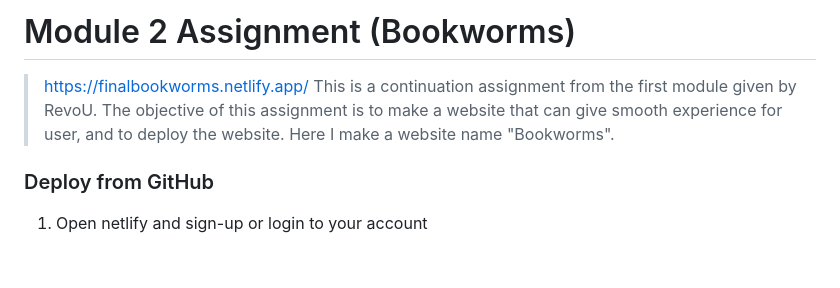
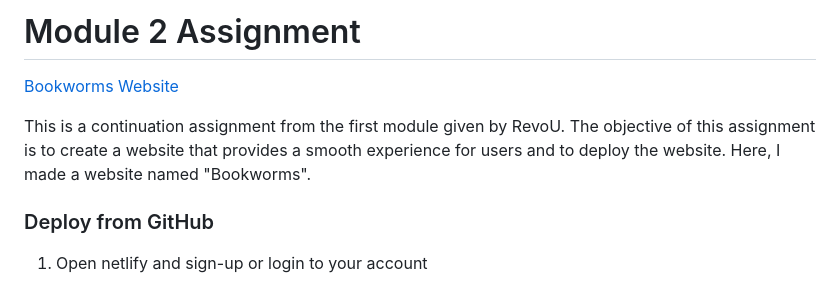
Before and after one commit to revou-fsse-3/Module-2-ArisaRaezzura, a Markdown page: README.md, the part around the change. Rendered like a GitHub page; blank space fills up the shorter version.

```diff
--- a/README.md
+++ b/README.md
@@ -1,6 +1,7 @@
-# Module 2 Assignment (Bookworms)
-> https://finalbookworms.netlify.app/
-This is a continuation assignment from the first module given by RevoU. The objective of this assignment is to make a website that can give smooth experience for user, and to deploy the website. Here I make a website name "Bookworms".
+# Module 2 Assignment
+[Bookworms Website](https://finalbookworms.netlify.app/)
+
+This is a continuation assignment from the first module given by RevoU. The objective of this assignment is to create a website that provides a smooth experience for users and to deploy the website. Here, I made a website named "Bookworms".
 
 
 ### Deploy from GitHub
```
